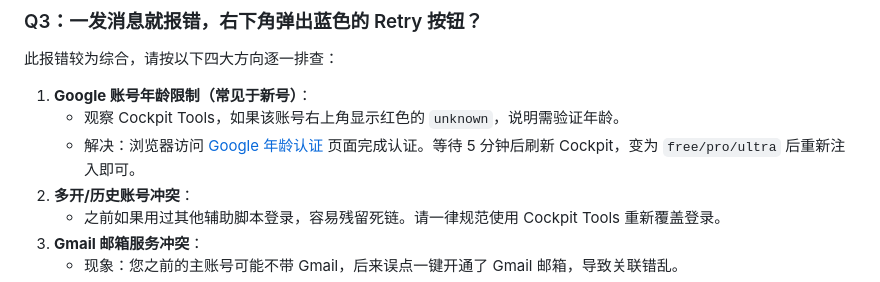
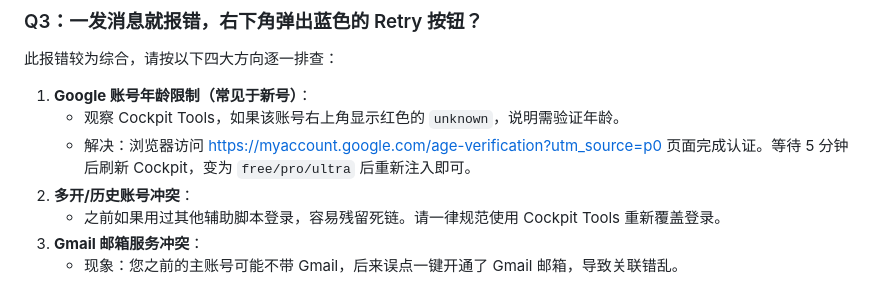
Before and after one commit to sxxxxxxxxxxxxxxxxxxxxx/antigravity-windows-guide, a Markdown page: article.md, the part around the change. Drawn GitHub-style.

Commit message:
Show age verification URL as clickable text

```diff
--- a/article.md
+++ b/article.md
@@ -233,7 +233,7 @@ Antigravity 的底层架构默认不会遵循 Windows 的系统代理规则（
 
 1. **Google 账号年龄限制（常见于新号）**：
    * 观察 Cockpit Tools，如果该账号右上角显示红色的 `unknown`，说明需验证年龄。
-   * 解决：浏览器访问 [Google 年龄认证](https://myaccount.google.com/age-verification) 页面完成认证。等待 5 分钟后刷新 Cockpit，变为 `free/pro/ultra` 后重新注入即可。
+   * 解决：浏览器访问 [https://myaccount.google.com/age-verification?utm_source=p0](https://myaccount.google.com/age-verification?utm_source=p0) 页面完成认证。等待 5 分钟后刷新 Cockpit，变为 `free/pro/ultra` 后重新注入即可。
 2. **多开/历史账号冲突**：
    * 之前如果用过其他辅助脚本登录，容易残留死链。请一律规范使用 Cockpit Tools 重新覆盖登录。
 3. **Gmail 邮箱服务冲突**：
```
